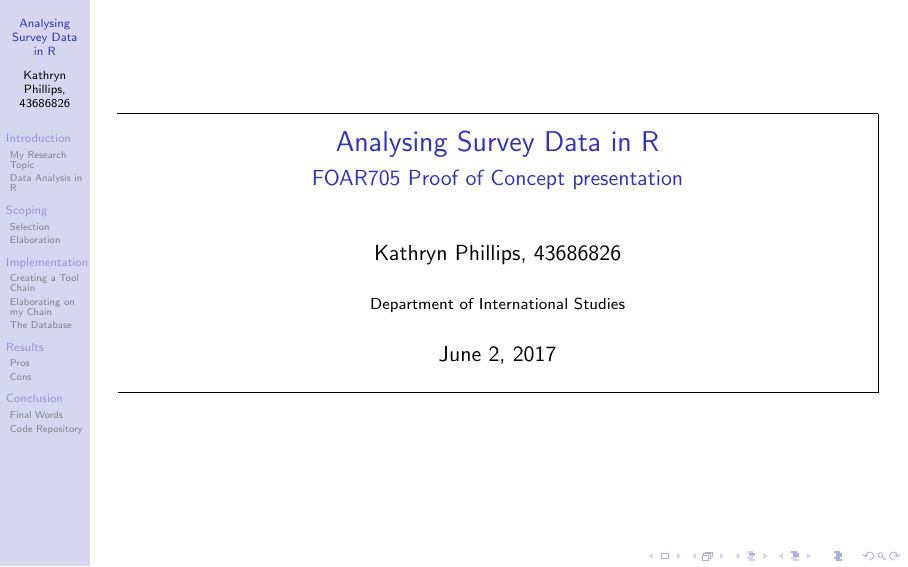
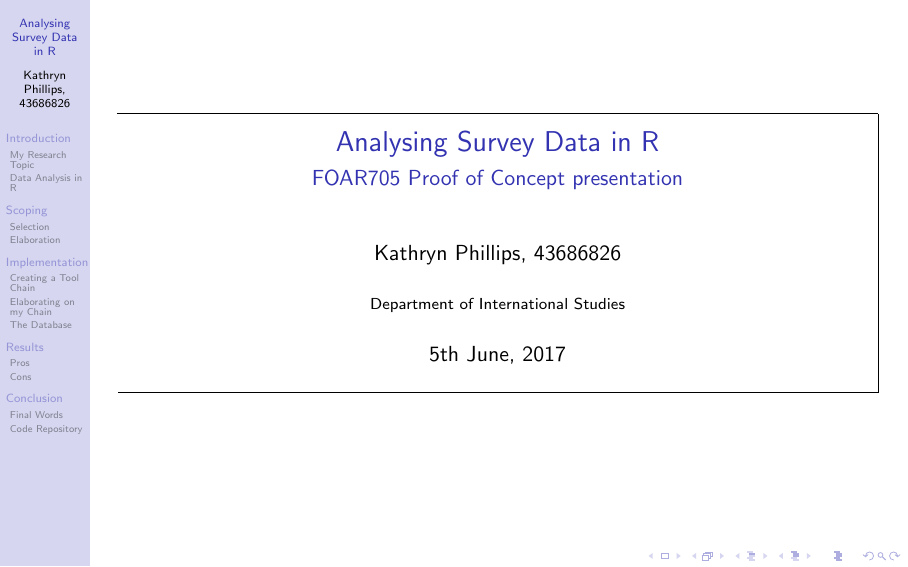
Before and after one commit to Kattkin/PICO-Presentation-for-FOAR705, LaTeX slides (Final-PICO.tex): page 1 of 13. The pictures show the PDF file Final-PICO.pdf that the author committed with the source.

Commit message:
Add files via upload
Adjusted Date on the presentation

```diff
--- a/Final-PICO.tex
+++ b/Final-PICO.tex
@@ -8,7 +8,7 @@
 \subtitle{FOAR705 Proof of Concept presentation}
 \author{Kathryn Phillips, 43686826}
 \institute{Department of International Studies}
-\date{\today}
+\date{5th June, 2017}
 %document%
 \begin{document}
 %content goes here%
```
Also changed, not shown: Final-PICO.pdf, 4 other files.
